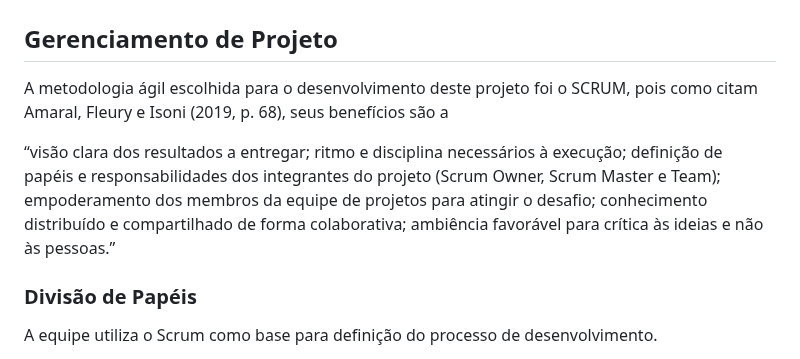
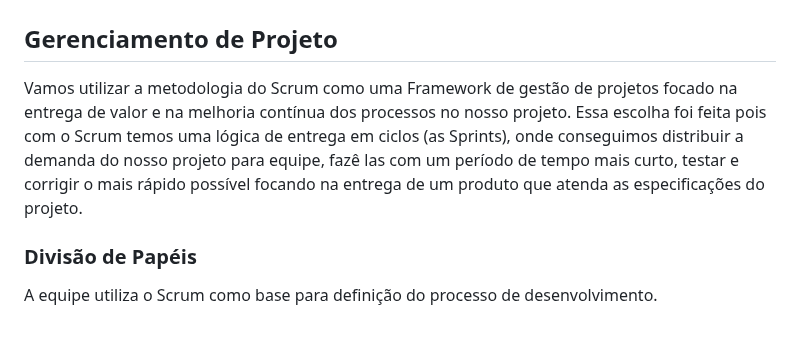
Before and after one commit to ICEI-PUC-Minas-PMV-SInt/pmv-sint-2024-1-e1-proj-web-t1-arep, a Markdown page: documents/03-Metodologia.md, the part around the change. Drawn GitHub-style; blank space fills up the shorter version.

```diff
--- a/documents/03-Metodologia.md
+++ b/documents/03-Metodologia.md
@@ -1,9 +1,7 @@
 
 # Metodologia
 ## Gerenciamento de Projeto
-A metodologia ágil escolhida para o desenvolvimento deste projeto foi o SCRUM, pois como citam Amaral, Fleury e Isoni (2019, p. 68), seus benefícios são a
-
-“visão clara dos resultados a entregar; ritmo e disciplina necessários à execução; definição de papéis e responsabilidades dos integrantes do projeto (Scrum Owner, Scrum Master e Team); empoderamento dos membros da equipe de projetos para atingir o desafio; conhecimento distribuído e compartilhado de forma colaborativa; ambiência favorável para crítica às ideias e não às pessoas.”
+Vamos utilizar a metodologia do Scrum como  uma Framework de gestão de projetos focado na entrega de valor e na melhoria contínua dos processos no nosso projeto. Essa escolha foi feita pois com o Scrum temos uma lógica de entrega em ciclos (as Sprints), onde conseguimos distribuir a demanda do nosso projeto para equipe, fazê las com um período de tempo mais curto, testar e corrigir o mais rápido possível focando na entrega de um produto que atenda as especificações do projeto.
 
 ### Divisão de Papéis
 
```
